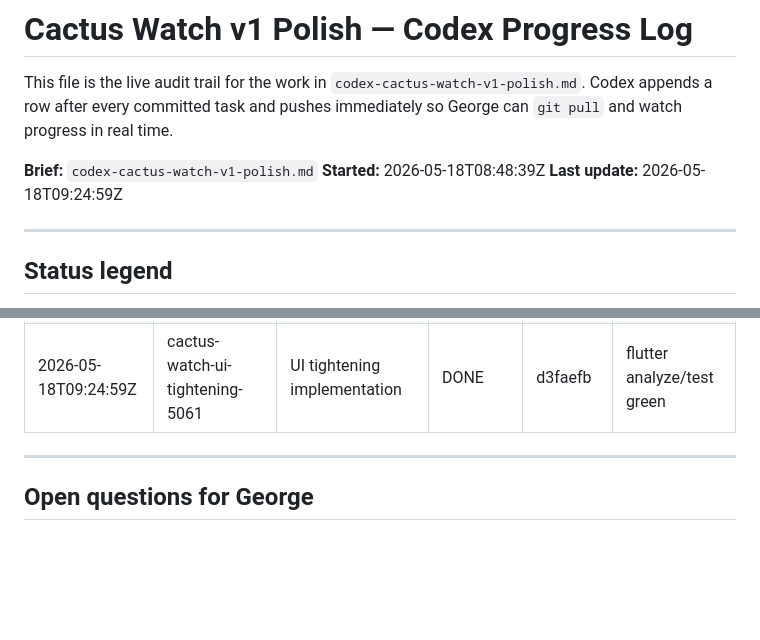
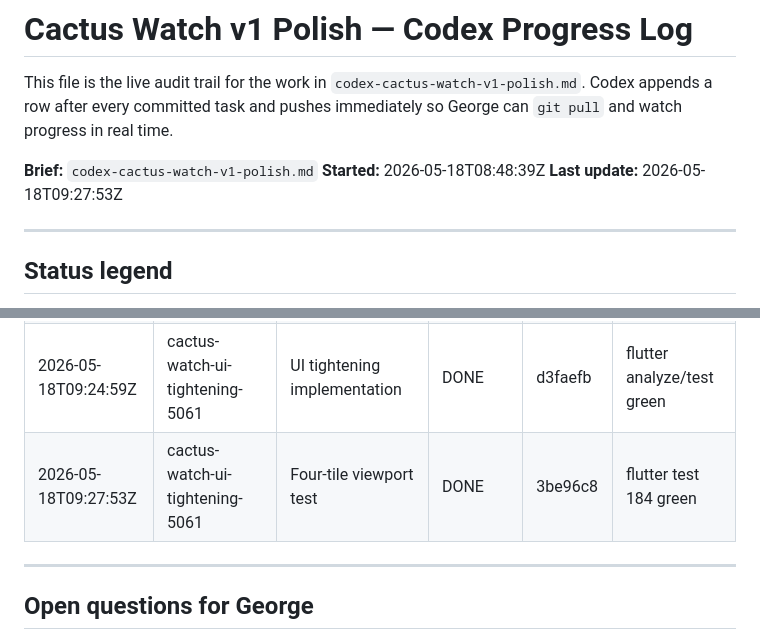
Before and after one commit to the-ai-entrepreneur-ai-hub/phoenix-feed, a Markdown page: docs/codex-cactus-watch-v1-polish-PROGRESS.md, 2 parts joined by grey strips. Rendered like a GitHub page; blank space fills up the shorter version.

Commit message:
chore(progress): four tile viewport verified

```diff
--- a/docs/codex-cactus-watch-v1-polish-PROGRESS.md
+++ b/docs/codex-cactus-watch-v1-polish-PROGRESS.md
@@ -4,7 +4,7 @@ This file is the live audit trail for the work in `codex-cactus-watch-v1-polish.
 
 **Brief:** `codex-cactus-watch-v1-polish.md`
 **Started:** 2026-05-18T08:48:39Z
-**Last update:** 2026-05-18T09:24:59Z
+**Last update:** 2026-05-18T09:27:53Z
 
 ---
 
@@ -39,6 +39,7 @@ This file is the live audit trail for the work in `codex-cactus-watch-v1-polish.
 | 2026-05-18T09:07:54Z | cactus-watch-landing-azincidents-mirror | Production deploy | DONE | 173d6a8 | site and API health 200 |
 | 2026-05-18T09:08:20Z | cactus-watch-ui-tightening-5061 | UI tightening implementation | STARTED | - | reading Flutter UI paths |
 | 2026-05-18T09:24:59Z | cactus-watch-ui-tightening-5061 | UI tightening implementation | DONE | d3faefb | flutter analyze/test green |
+| 2026-05-18T09:27:53Z | cactus-watch-ui-tightening-5061 | Four-tile viewport test | DONE | 3be96c8 | flutter test 184 green |
 
 ---
 
```
